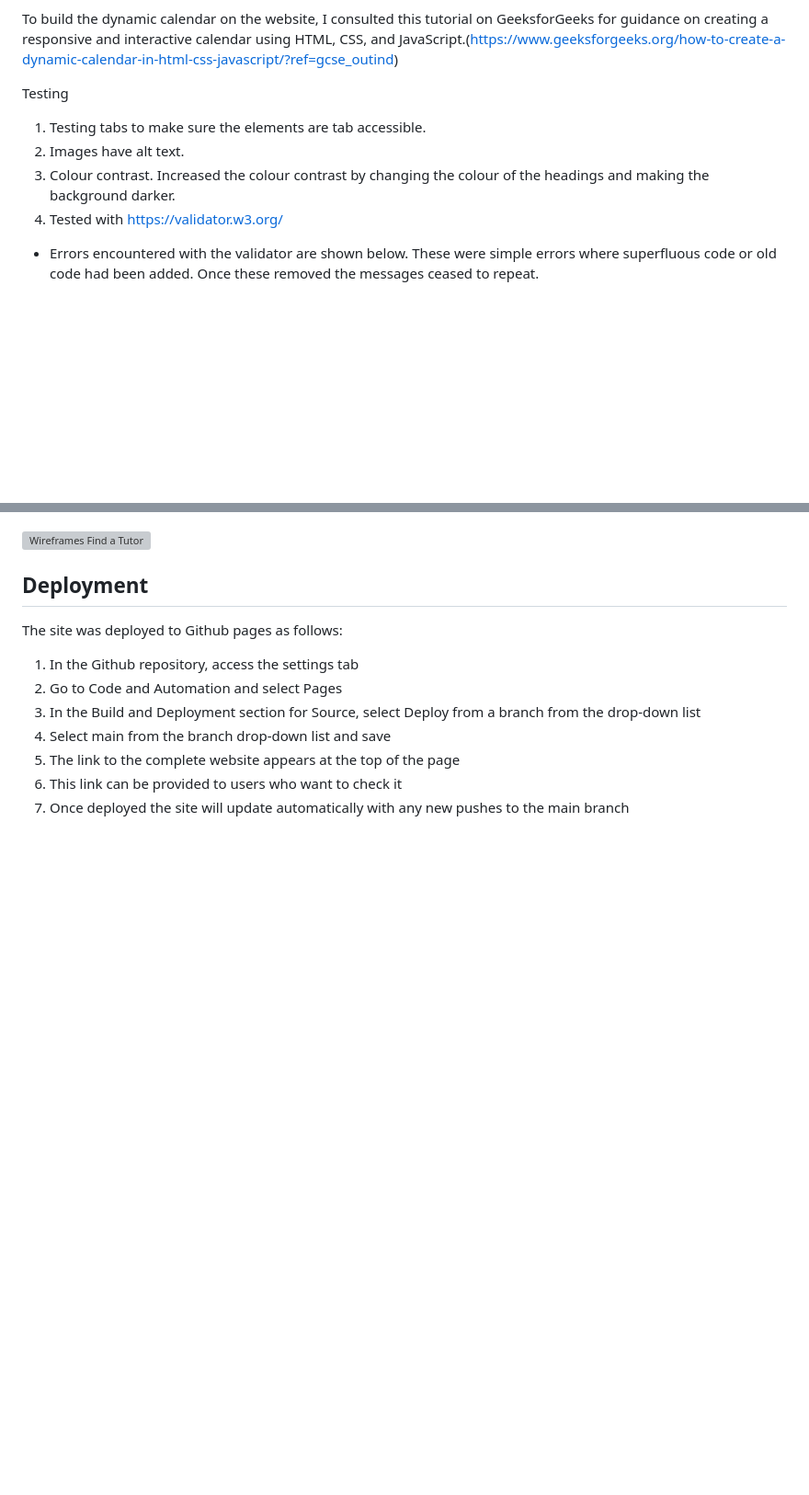
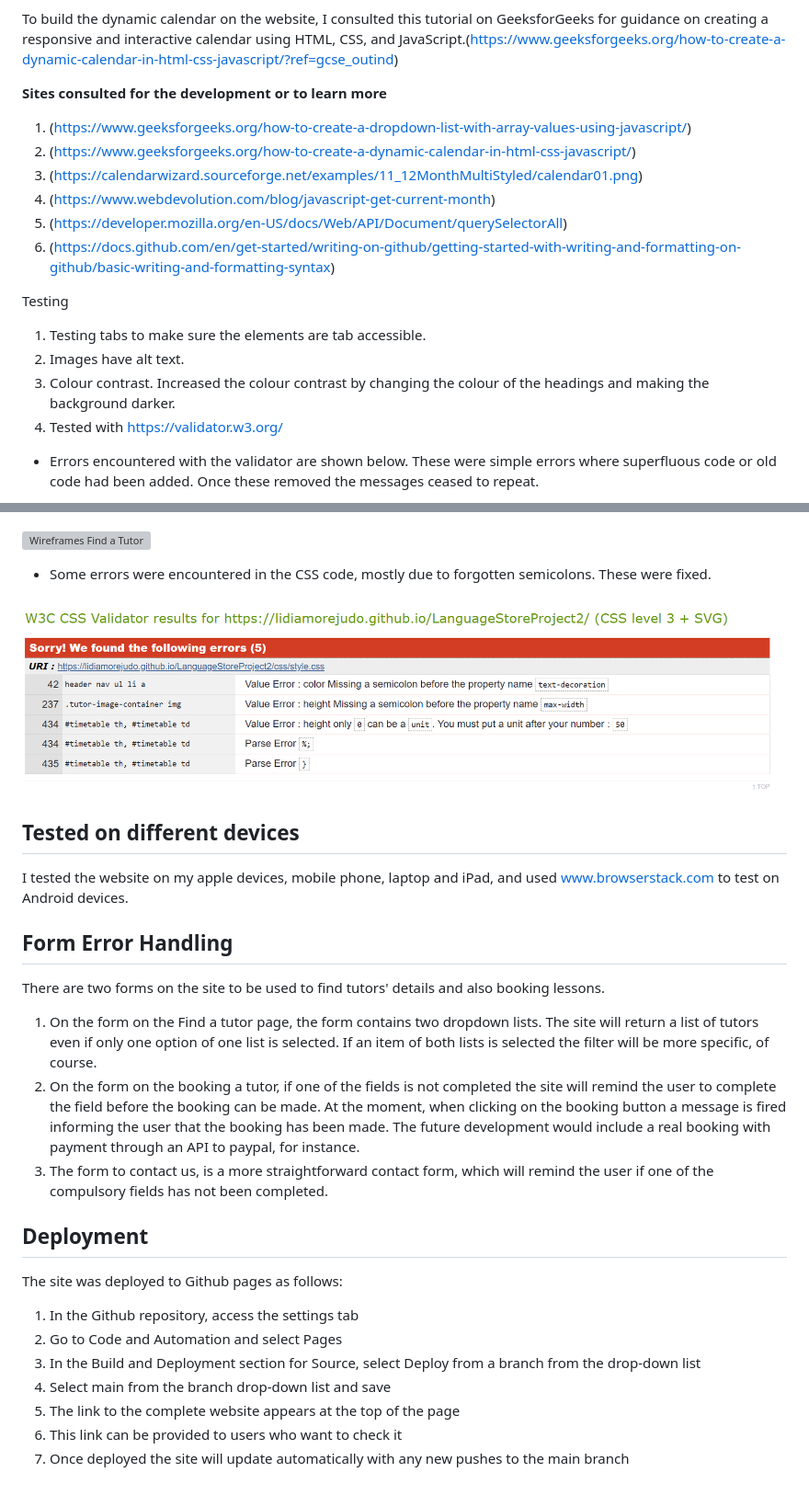
Before and after one commit to LidiaMorejudo/LanguageStoreProject2, a Markdown page: README.md, 2 parts joined by grey strips. Shown: that part at 92% size. GitHub-like rendering; pictures changed too: images/csserrors.png (added); blank space fills up the shorter version; grey boxes are pictures that could not be loaded.

Commit message:
Adding references to the Readme file.

```diff
--- a/README.md
+++ b/README.md
@@ -250,6 +250,15 @@ For implementing dropdown lists dynamically, I referred to the guide on Geeksfor
 
 To build the dynamic calendar on the website, I consulted this tutorial on GeeksforGeeks for guidance on creating a responsive and interactive calendar using HTML, CSS, and JavaScript.(https://www.geeksforgeeks.org/how-to-create-a-dynamic-calendar-in-html-css-javascript/?ref=gcse_outind)
 
+**Sites consulted for the development or to learn more**
+
+1. (https://www.geeksforgeeks.org/how-to-create-a-dropdown-list-with-array-values-using-javascript/)
+2. (https://www.geeksforgeeks.org/how-to-create-a-dynamic-calendar-in-html-css-javascript/)
+3. (https://calendarwizard.sourceforge.net/examples/11_12MonthMultiStyled/calendar01.png)
+6. (https://www.webdevolution.com/blog/javascript-get-current-month)
+7. (https://developer.mozilla.org/en-US/docs/Web/API/Document/querySelectorAll)
+8. (https://docs.github.com/en/get-started/writing-on-github/getting-started-with-writing-and-formatting-on-github/basic-writing-and-formatting-syntax)
+
 
 Testing
 
@@ -257,11 +266,28 @@ Testing
 2. Images have alt text.
 3. Colour contrast. Increased the colour contrast by changing the colour of the headings and making the background darker.
 4. Tested with https://validator.w3.org/
+
 * Errors encountered with the validator are shown below. These were simple errors where superfluous code or old code had been added. Once these removed the messages ceased to repeat.
 
 ![ Wireframes Find a Tutor](/images/errors1.png)
 
 ![ Wireframes Find a Tutor](/images/errors2.png)
+
+
+* Some errors were encountered in the CSS code, mostly due to forgotten semicolons. These were fixed.
+
+![ Wireframes Find a Tutor](/images/csserrors.png)
+
+## **Tested on different devices**
+
+I tested the website on my apple devices, mobile phone, laptop and iPad, and used www.browserstack.com to test on Android devices.
+
+## **Form Error Handling**
+
+There are two forms on the site to be used to find tutors' details and also booking lessons.
+1. On the form on the Find a tutor page, the form contains two dropdown lists. The site will return a list of tutors even if only one option of one list is selected. If an item of both lists is selected the filter will be more specific, of course.
+2. On the form on the booking a tutor, if one of the fields is not completed the site will remind the user to complete the field before the booking can be made. At the moment, when clicking on the booking button a message is fired informing the user that the booking has been made. The future development would include a real booking with payment through an API to paypal, for instance.
+3. The form to contact us, is a more straightforward contact form, which will remind the user if one of the compulsory fields has not been completed.
 
 
 ## **Deployment**
```
